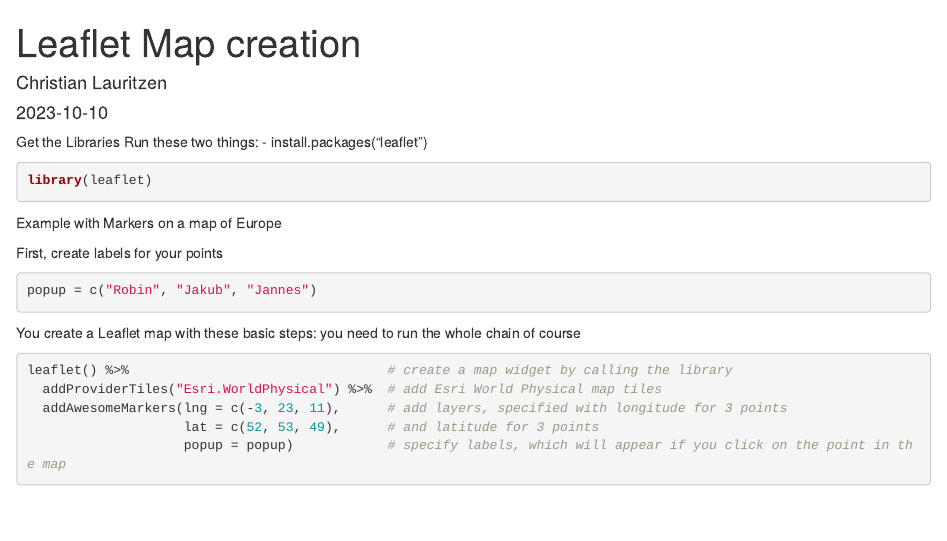
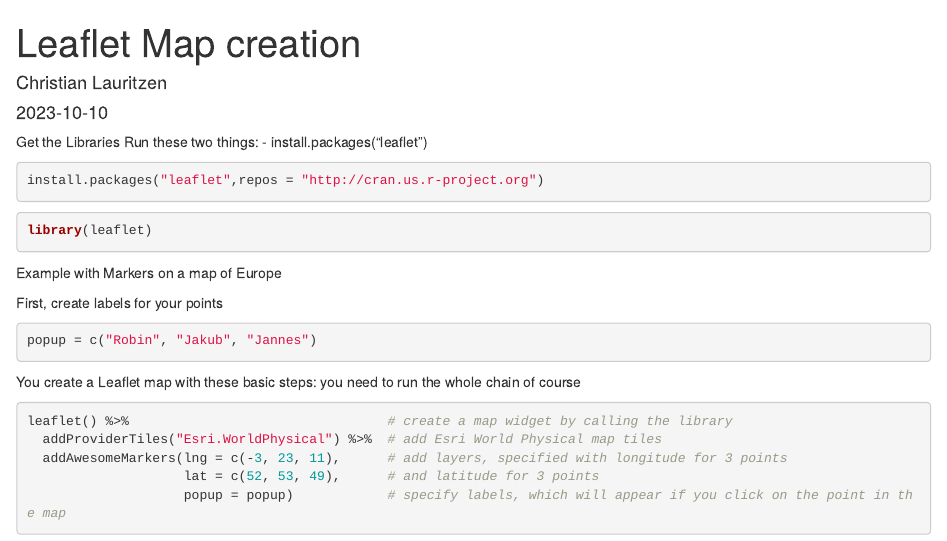
Before and after one commit to Digital-Methods-HASS/AU728935_Lauritzen_Christian, an R Markdown document (Starting_Leaflet_maps.Rmd): the page in a window 1100 px wide, from its top. Rendered offline with R 4.5, knitr and Pandoc, with nearby package versions; some code elsewhere in the file could not run offline; common packages that the code uses without loading them are loaded.

Commit message:
Add files via upload

````diff
--- a/Starting_Leaflet_maps.Rmd
+++ b/Starting_Leaflet_maps.Rmd
@@ -12,6 +12,9 @@ knitr::opts_chunk$set(echo = TRUE)
 Get the Libraries
 Run these two things:
 - install.packages("leaflet")
+```{r}
+install.packages("leaflet",repos = "http://cran.us.r-project.org")
+```
 ```{r}
 library(leaflet)
 ```
````
Also changed, not shown: Starting_Leaflet_maps.html.
